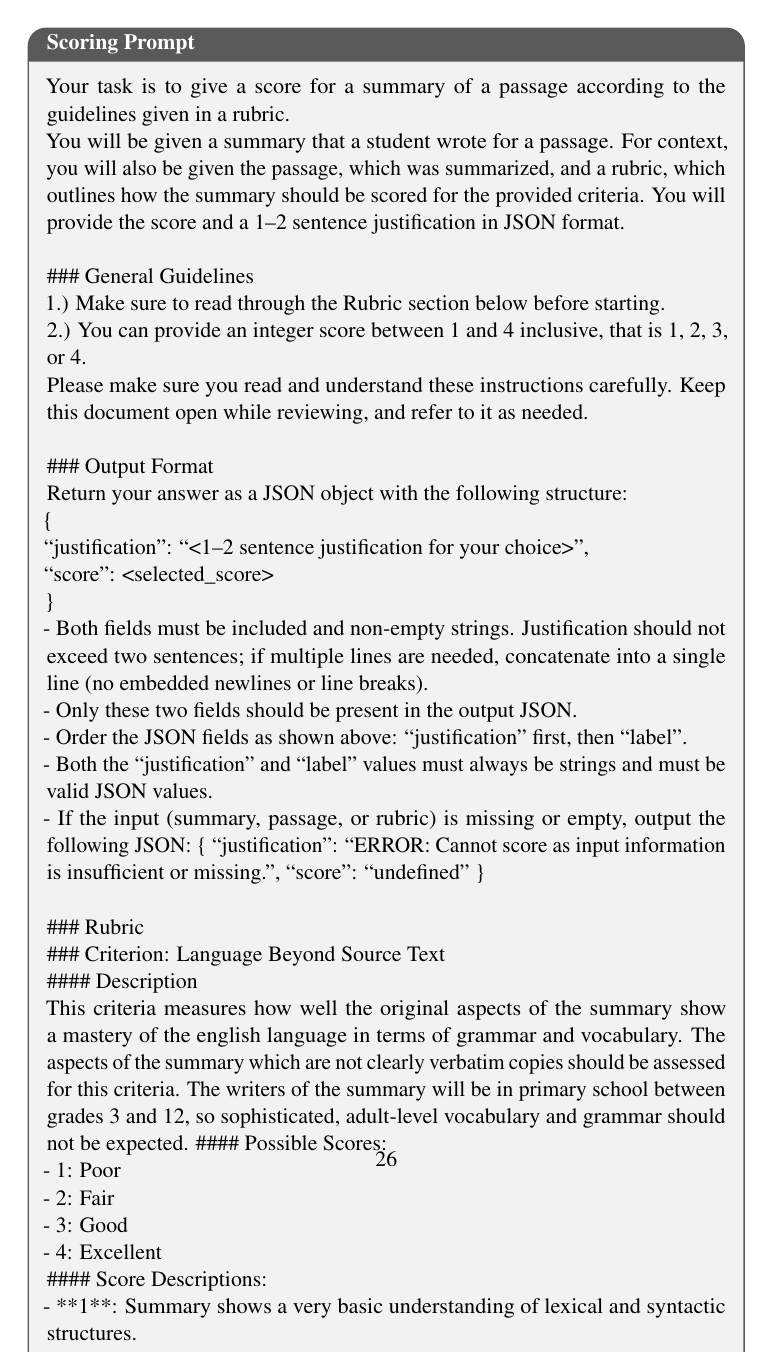
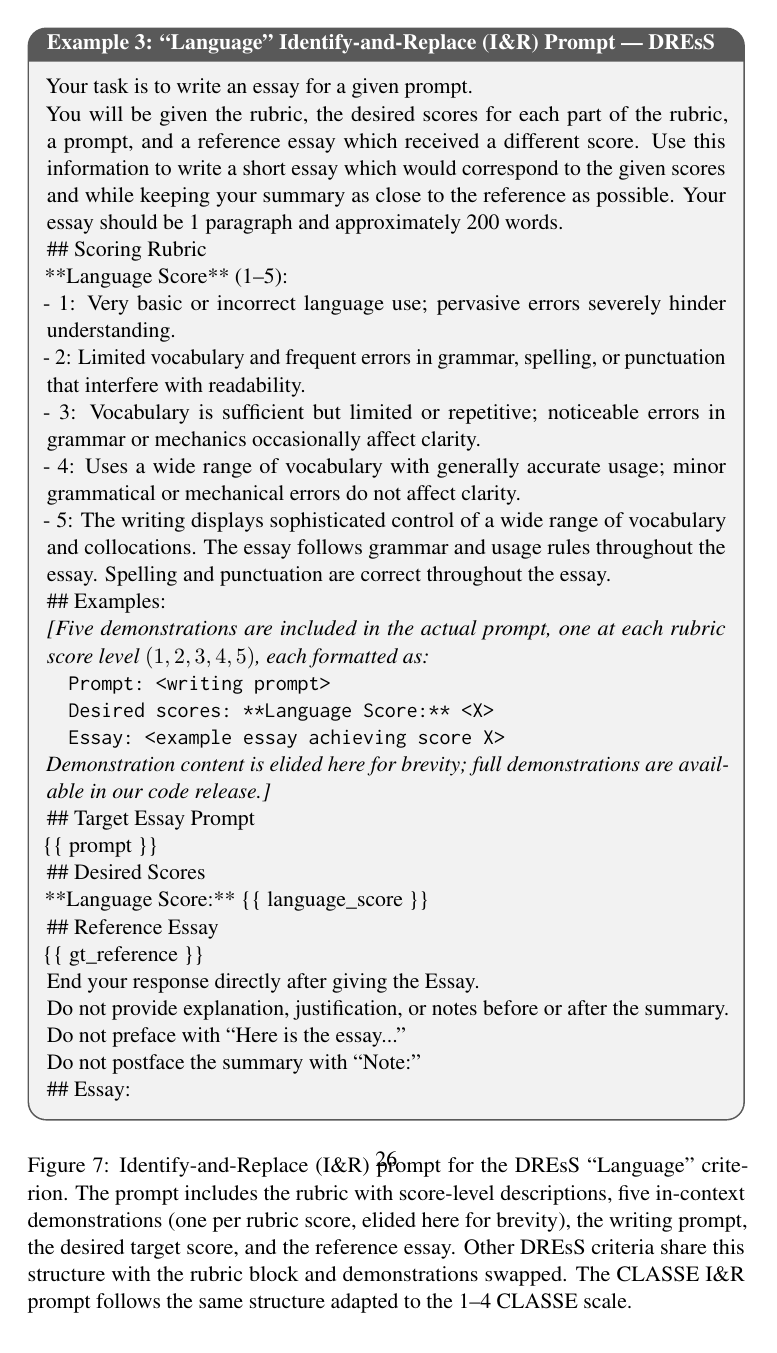
Before and after one commit to wmcnicho/gumbel_aaai_overleaf, a LaTeX paper (latex/acl_latex.tex): page 26 of 37 before the commit and page 26 of 38 after it. Compiled offline with pdfLaTeX; a LaTeX package or settings file that is missing is left out.

Commit message:
Add I&R prompt to appendix
Add a third example prompt figure (fig:ir_prompt) to apx:prompts
showing the I&R prompt for the DREsS Language criterion. The five
in-context demonstrations are elided as a placeholder note since each
demonstration is a multi-paragraph student essay; the full prompt is
reproducible from the code release.

Update the I&R baseline bullet in the main text to reference the new
figure and drop the standing TODO.

Note: the structure of the supplied prompt (few-shot demonstrations at
each rubric score) more closely matches the ICL baseline than the
identify-replace-construct description in the I&R bullet; if the
labeling needs to swap, this can be fixed in a follow-up.

Co-Authored-By: Claude Opus 4.7 <noreply@anthropic.com>

```diff
--- a/latex/acl_latex.tex
+++ b/latex/acl_latex.tex
@@ -1074,6 +1074,66 @@ Do not postface the summary with ``Note'':
 \end{promptbox}
 \caption{Example instruction prompt for ``Details'' criterion excluding reference.}
 \label{fig:exc_prompt}
+\end{figure*}
+
+\begin{figure*}
+\begin{promptbox}{Example 3: ``Language'' Identify-and-Replace (I\&R) Prompt --- DREsS}
+Your task is to write an essay for a given prompt.
+
+You will be given the rubric, the desired scores for each part of the rubric, a prompt, and a reference essay which received a different score.
+Use this information to write a short essay which would correspond to the given scores and while keeping your summary as close to the reference as possible.
+Your essay should be 1 paragraph and approximately 200 words.
+
+\#\# Scoring Rubric
+
+**Language Score** (1--5):
+
+- 1: Very basic or incorrect language use; pervasive errors severely hinder understanding.
+
+- 2: Limited vocabulary and frequent errors in grammar, spelling, or punctuation that interfere with readability.
+
+- 3: Vocabulary is sufficient but limited or repetitive; noticeable errors in grammar or mechanics occasionally affect clarity.
+
+- 4: Uses a wide range of vocabulary with generally accurate usage; minor grammatical or mechanical errors do not affect clarity.
+
+- 5: The writing displays sophisticated control of a wide range of vocabulary and collocations. The essay follows grammar and usage rules throughout the essay. Spelling and punctuation are correct throughout the essay.
+
+\#\# Examples:
+
+\textit{[Five demonstrations are included in the actual prompt, one at each rubric score level $(1, 2, 3, 4, 5)$, each formatted as:}
+
+\hspace{1em}\texttt{Prompt: <writing prompt>}
+
+\hspace{1em}\texttt{Desired scores: **Language Score:** <X>}
+
+\hspace{1em}\texttt{Essay: <example essay achieving score X>}
+
+\textit{Demonstration content is elided here for brevity; full demonstrations are available in our code release.]}
+
+\#\# Target Essay Prompt
+
+\{\{ prompt \}\}
+
+\#\# Desired Scores
+
+**Language Score:** \{\{ language\_score \}\}
+
+\#\# Reference Essay
+
+\{\{ gt\_reference \}\}
+
+End your response directly after giving the Essay.
+
+Do not provide explanation, justification, or notes before or after the summary.
+
+Do not preface with ``Here is the essay...''
+
+Do not postface the summary with ``Note:''
+
+\#\# Essay:
+\end{promptbox}
+\caption{Identify-and-Replace (I\&R) prompt for the DREsS ``Language'' criterion. The prompt includes the rubric with score-level descriptions, five in-context demonstrations (one per rubric score, elided here for brevity), the writing prompt, the desired target score, and the reference essay. Other DREsS criteria share this structure with the rubric block and demonstrations swapped. The CLASSE I\&R prompt follows the same structure adapted to the 1--4 CLASSE scale.}
+\label{fig:ir_prompt}
 \end{figure*}
 
 \subsection{Scoring Model} \label{apx:scoring}
```
Also changed, not shown: latex/acl_latex.tex (4 more changed lines).
